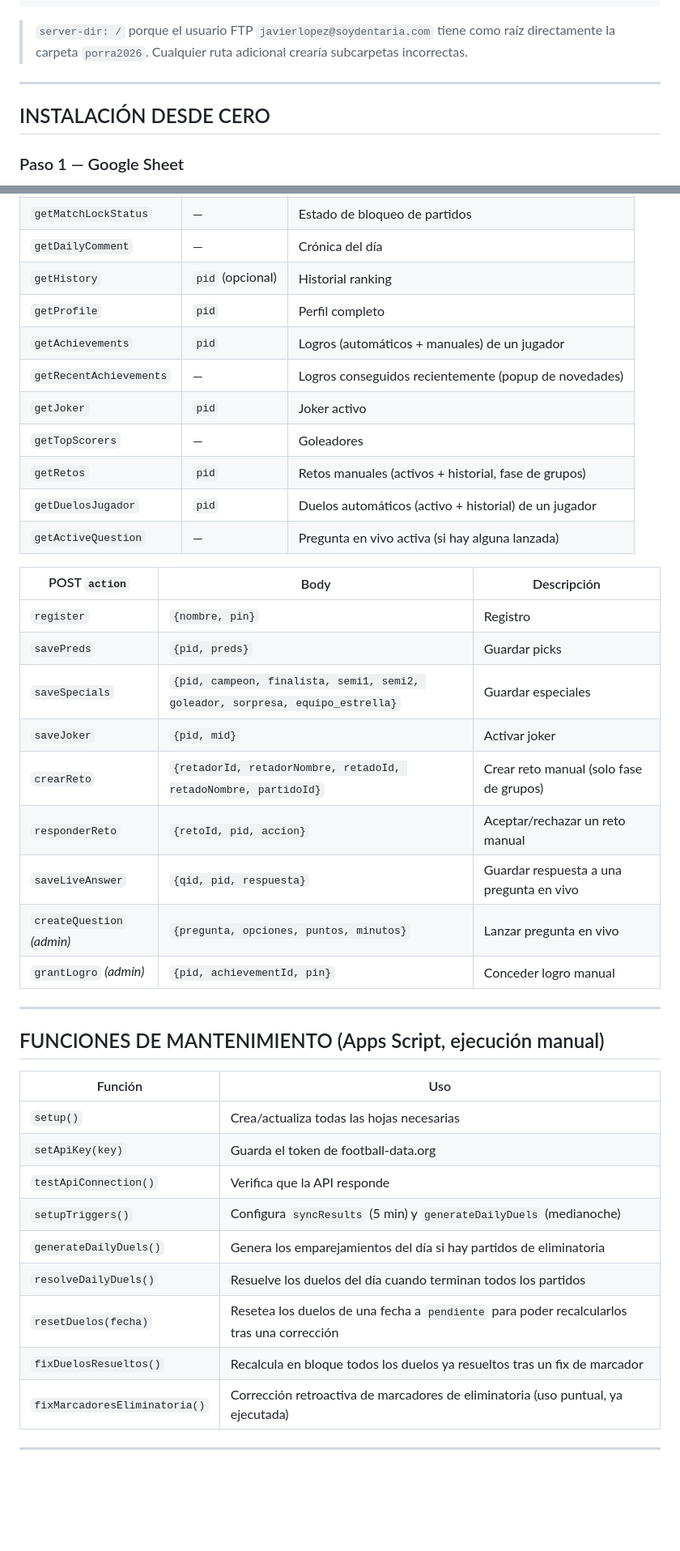
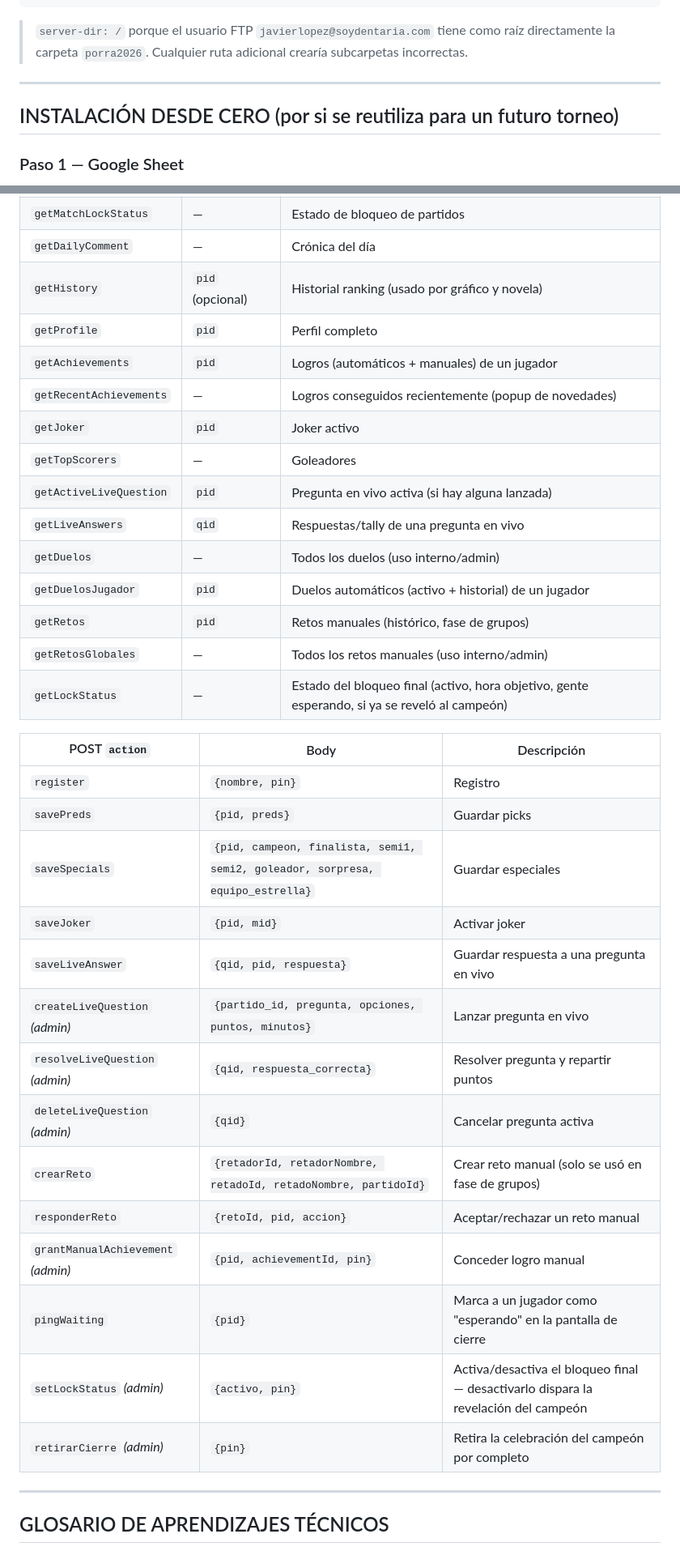
Before and after one commit to javierlpz/porra-mundial-2026, a Markdown page: INSTRUCCIONES.md, 2 parts joined by grey strips. Shown at 81% size. GitHub-like rendering; blank space fills up the shorter version.

````diff
--- a/INSTRUCCIONES.md
+++ b/INSTRUCCIONES.md
@@ -95,11 +97,12 @@ jobs:
             README.md
 ```
 
-> `server-dir: /` porque el usuario FTP `javierlopez@soydentaria.com` tiene como raíz directamente la carpeta `porra2026`. Cualquier ruta adicional crearía subcarpetas incorrectas.
+> `server-dir: /` porque el usuario FTP `javierlopez@soydentaria.com` tiene como raíz directamente la carpeta `porra2026`.
+> Cualquier ruta adicional crearía subcarpetas incorrectas.
 
 ---
 
-## INSTALACIÓN DESDE CERO
+## INSTALACIÓN DESDE CERO (por si se reutiliza para un futuro torneo)
 
 ### Paso 1 — Google Sheet
 
@@ -337,15 +406,19 @@ Además de los 8 logros automáticos, el admin puede conceder a mano desde `admi
 | `getStats` | — | Estadísticas globales |
 | `getMatchLockStatus` | — | Estado de bloqueo de partidos |
 | `getDailyComment` | — | Crónica del día |
-| `getHistory` | `pid` (opcional) | Historial ranking |
+| `getHistory` | `pid` (opcional) | Historial ranking (usado por gráfico y novela) |
 | `getProfile` | `pid` | Perfil completo |
 | `getAchievements` | `pid` | Logros (automáticos + manuales) de un jugador |
 | `getRecentAchievements` | — | Logros conseguidos recientemente (popup de novedades) |
 | `getJoker` | `pid` | Joker activo |
 | `getTopScorers` | — | Goleadores |
-| `getRetos` | `pid` | Retos manuales (activos + historial, fase de grupos) |
+| `getActiveLiveQuestion` | `pid` | Pregunta en vivo activa (si hay alguna lanzada) |
+| `getLiveAnswers` | `qid` | Respuestas/tally de una pregunta en vivo |
+| `getDuelos` | — | Todos los duelos (uso interno/admin) |
 | `getDuelosJugador` | `pid` | Duelos automáticos (activo + historial) de un jugador |
-| `getActiveQuestion` | — | Pregunta en vivo activa (si hay alguna lanzada) |
+| `getRetos` | `pid` | Retos manuales (histórico, fase de grupos) |
+| `getRetosGlobales` | — | Todos los retos manuales (uso interno/admin) |
+| `getLockStatus` | — | Estado del bloqueo final (activo, hora objetivo, gente esperando, si ya se reveló al campeón) |
 
 | POST `action` | Body | Descripción |
 |---|---|---|
@@ -353,27 +426,18 @@ Además de los 8 logros automáticos, el admin puede conceder a mano desde `admi
 | `savePreds` | `{pid, preds}` | Guardar picks |
 | `saveSpecials` | `{pid, campeon, finalista, semi1, semi2, goleador, sorpresa, equipo_estrella}` | Guardar especiales |
 | `saveJoker` | `{pid, mid}` | Activar joker |
-| `crearReto` | `{retadorId, retadorNombre, retadoId, retadoNombre, partidoId}` | Crear reto manual (solo fase de grupos) |
+| `saveLiveAnswer` | `{qid, pid, respuesta}` | Guardar respuesta a una pregunta en vivo |
+| `createLiveQuestion` *(admin)* | `{partido_id, pregunta, opciones, puntos, minutos}` | Lanzar pregunta en vivo |
+| `resolveLiveQuestion` *(admin)* | `{qid, respuesta_correcta}` | Resolver pregunta y repartir puntos |
+| `deleteLiveQuestion` *(admin)* | `{qid}` | Cancelar pregunta activa |
+| `crearReto` | `{retadorId, retadorNombre, retadoId, retadoNombre, partidoId}` | Crear reto manual (solo se usó en fase de grupos) |
 | `responderReto` | `{retoId, pid, accion}` | Aceptar/rechazar un reto manual |
-| `saveLiveAnswer` | `{qid, pid, respuesta}` | Guardar respuesta a una pregunta en vivo |
-| `createQuestion` *(admin)* | `{pregunta, opciones, puntos, minutos}` | Lanzar pregunta en vivo |
-| `grantLogro` *(admin)* | `{pid, achievementId, pin}` | Conceder logro manual |
+| `grantManualAchievement` *(admin)* | `{pid, achievementId, pin}` | Conceder logro manual |
+| `pingWaiting` | `{pid}` | Marca a un jugador como "esperando" en la pantalla de cierre |
+| `setLockStatus` *(admin)* | `{activo, pin}` | Activa/desactiva el bloqueo final — desactivarlo dispara la revelación del campeón |
+| `retirarCierre` *(admin)* | `{pin}` | Retira la celebración del campeón por completo |
 
 ---
 
-## FUNCIONES DE MANTENIMIENTO (Apps Script, ejecución manual)
+## GLOSARIO DE APRENDIZAJES TÉCNICOS
 
-| Función | Uso |
-|---|---|
-| `setup()` | Crea/actualiza todas las hojas necesarias |
-| `setApiKey(key)` | Guarda el token de football-data.org |
-| `testApiConnection()` | Verifica que la API responde |
-| `setupTriggers()` | Configura `syncResults` (5 min) y `generateDailyDuels` (medianoche) |
-| `generateDailyDuels()` | Genera los emparejamientos del día si hay partidos de eliminatoria |
-| `resolveDailyDuels()` | Resuelve los duelos del día cuando terminan todos los partidos |
-| `resetDuelos(fecha)` | Resetea los duelos de una fecha a `pendiente` para poder recalcularlos tras una corrección |
-| `fixDuelosResueltos()` | Recalcula en bloque todos los duelos ya resueltos tras un fix de marcador |
-| `fixMarcadoresEliminatoria()` | Corrección retroactiva de marcadores de eliminatoria (uso puntual, ya ejecutada) |
-
----
-
````
Also changed, not shown: other parts of INSTRUCCIONES.md (+125 -47 lines).
